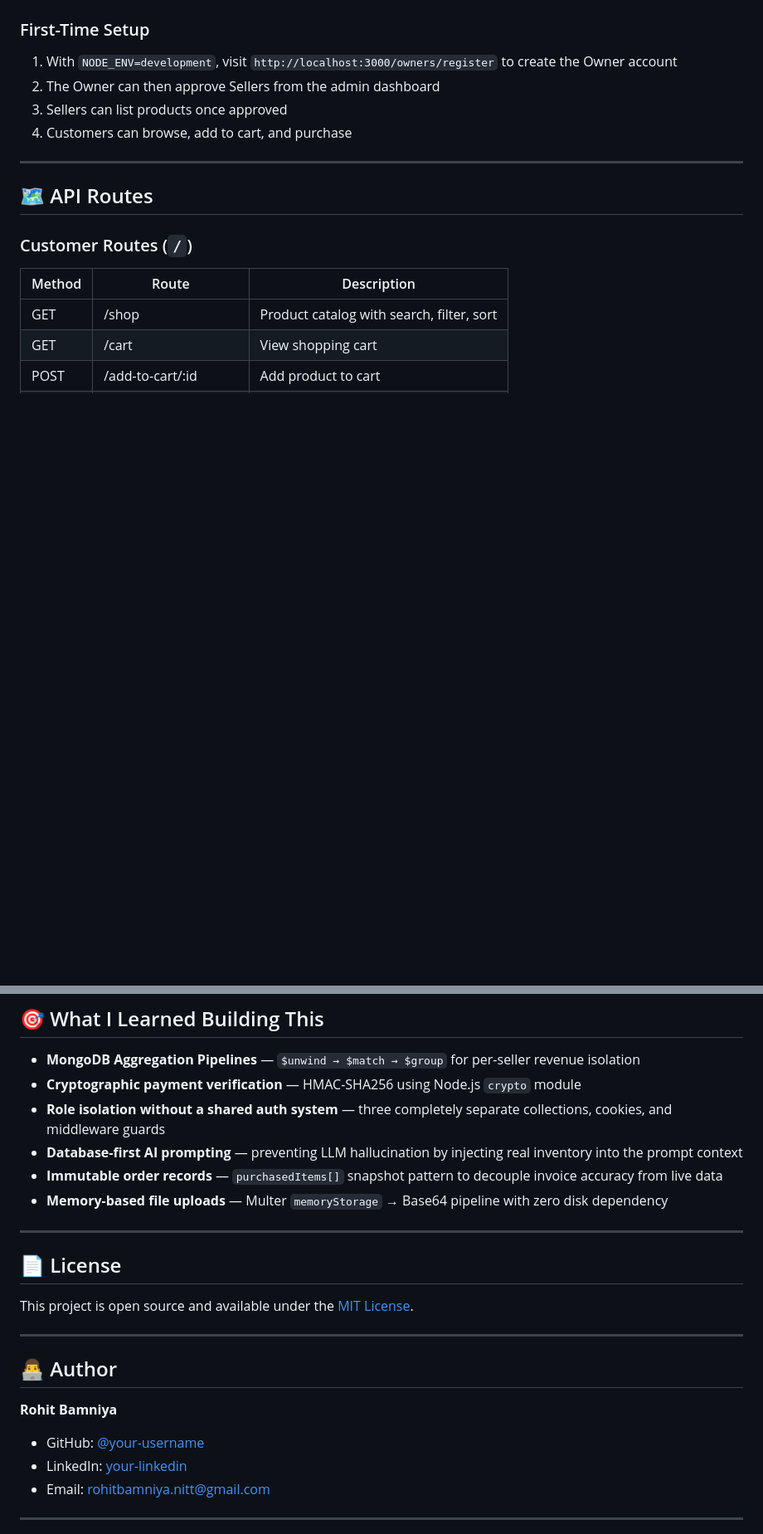
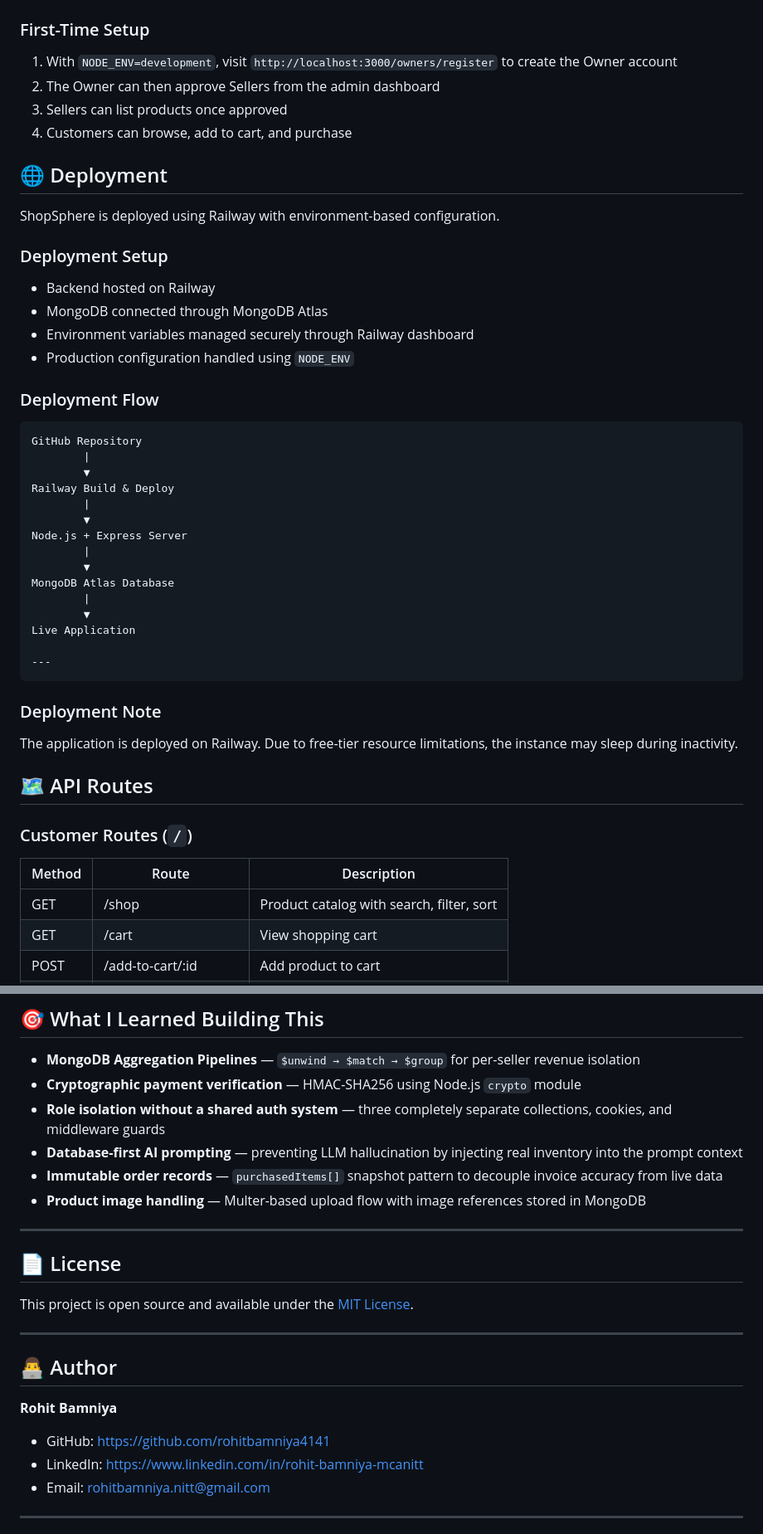
Before and after one commit to rohitbamniya4141/Shopsphere-full-stack-web, a Markdown page: README.md, 2 parts joined by grey strips. Shown at 83% size. Rendered like a GitHub page; blank space fills up the shorter version.

````diff
--- a/README.md
+++ b/README.md
@@ -334,7 +332,40 @@ npm start
 3. Sellers can list products once approved
 4. Customers can browse, add to cart, and purchase
 
+## 🌐 Deployment
+
+ShopSphere is deployed using Railway with environment-based configuration.
+
+### Deployment Setup
+
+- Backend hosted on Railway
+- MongoDB connected through MongoDB Atlas
+- Environment variables managed securely through Railway dashboard
+- Production configuration handled using `NODE_ENV`
+
+### Deployment Flow
+
+```text
+GitHub Repository
+        |
+        ▼
+Railway Build & Deploy
+        |
+        ▼
+Node.js + Express Server
+        |
+        ▼
+MongoDB Atlas Database
+        |
+        ▼
+Live Application
+
 ---
+```
+### Deployment Note
+
+The application is deployed on Railway.
+Due to free-tier resource limitations, the instance may sleep during inactivity.
 
 ## 🗺️ API Routes
 
@@ -470,7 +499,7 @@ _Screenshots available in the `/screenshots` folder._
 - **Role isolation without a shared auth system** — three completely separate collections, cookies, and middleware guards
 - **Database-first AI prompting** — preventing LLM hallucination by injecting real inventory into the prompt context
 - **Immutable order records** — `purchasedItems[]` snapshot pattern to decouple invoice accuracy from live data
-- **Memory-based file uploads** — Multer `memoryStorage` → Base64 pipeline with zero disk dependency
+- **Product image handling** — Multer-based upload flow with image references stored in MongoDB
 
 ---
 
@@ -484,8 +513,8 @@ This project is open source and available under the [MIT License](LICENSE).
 
 **Rohit Bamniya**
 
-- GitHub: [@your-username](https://github.com/rohitbamniya4141)
-- LinkedIn: [your-linkedin](https://www.linkedin.com/in/rohit-bamniya-mcanitt)
+- GitHub: https://github.com/rohitbamniya4141
+- LinkedIn: https://www.linkedin.com/in/rohit-bamniya-mcanitt
 - Email: rohitbamniya.nitt@gmail.com
 
 ---
````
Also changed, not shown: other parts of README.md (+3 -7 lines).
